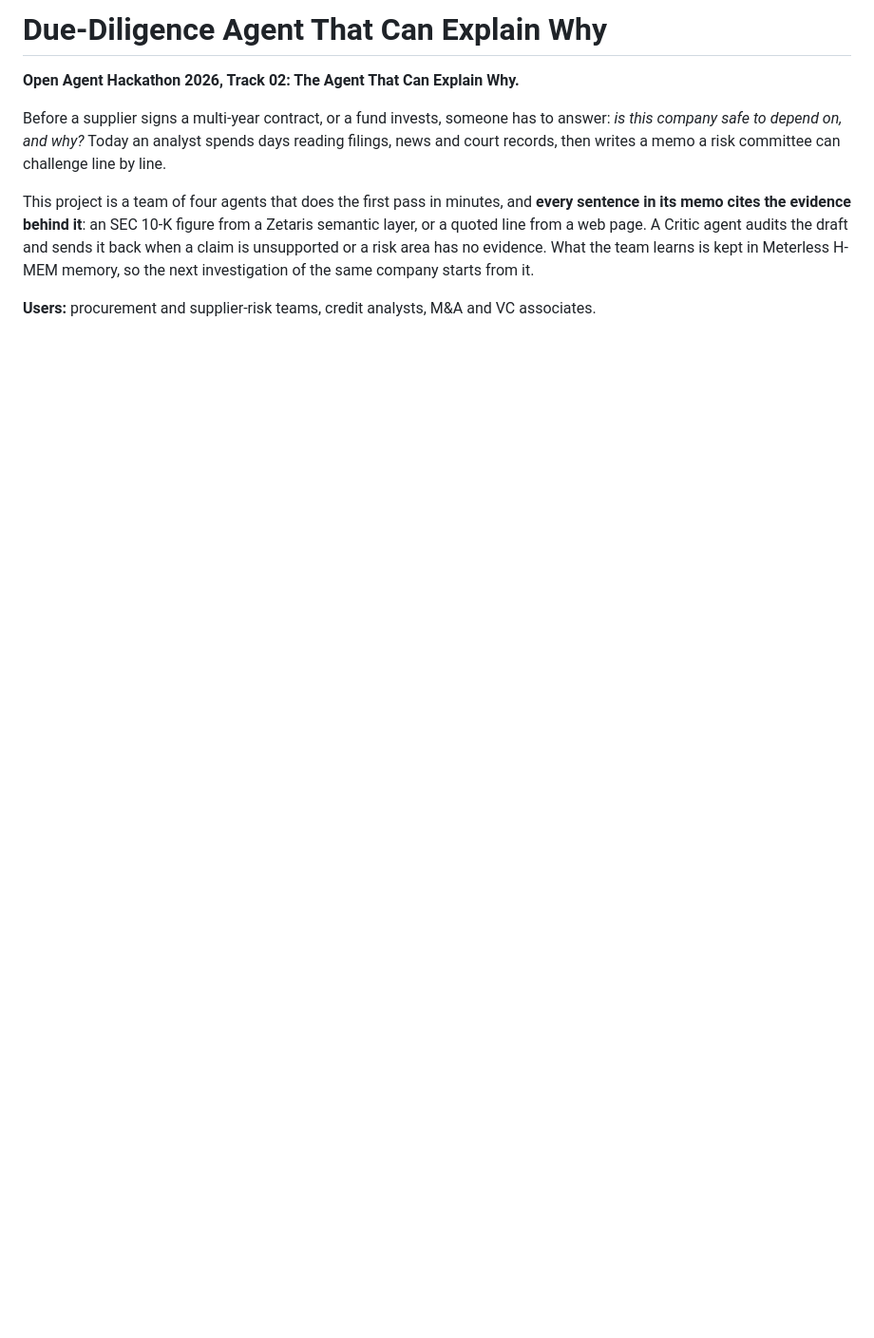
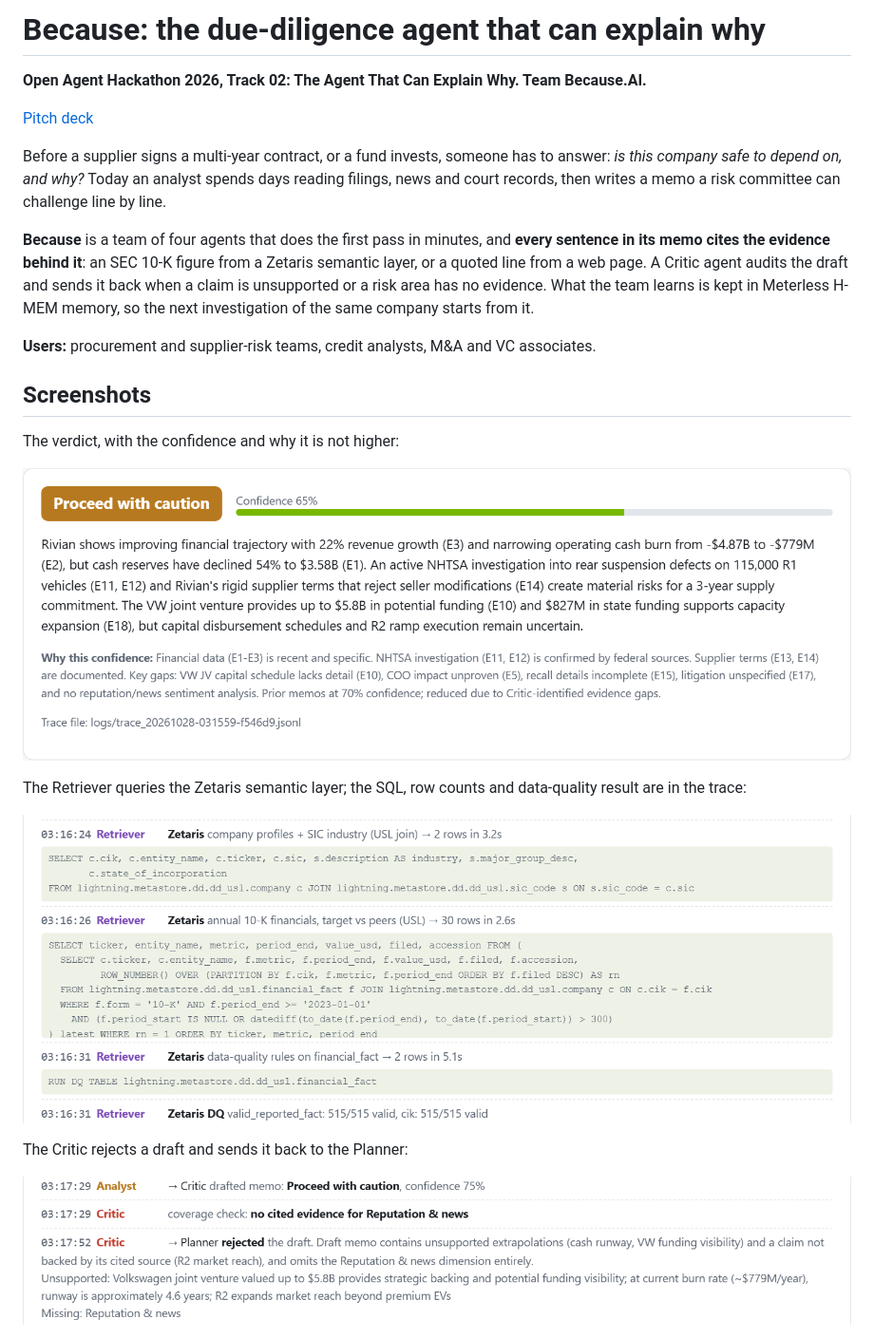
Before and after one commit to AIVIETNAM-AIO-felixdoit/open-agent-hackathon-2026, a Markdown page: README.md, the part around one of its changes. Shown at 95% size. GitHub-like rendering; pictures changed too: docs/images/trace-critic.png (added), docs/images/trace-zetaris.png (added), docs/images/verdict.png (added); blank space fills up the shorter version.

Commit message:
Name the project Because; add demo screenshots to README

```diff
--- a/README.md
+++ b/README.md
@@ -1,9 +1,26 @@
-# Due-Diligence Agent That Can Explain Why
+# Because: the due-diligence agent that can explain why
 
-**Open Agent Hackathon 2026, Track 02: The Agent That Can Explain Why.**
+**Open Agent Hackathon 2026, Track 02: The Agent That Can Explain Why. Team Because.AI.**
+
+[Pitch deck](https://docs.google.com/presentation/d/1bBBqqKW8Pyl7h2QZr2PVqt9UCu5oShLLEDbtAvs3b48)
 
 Before a supplier signs a multi-year contract, or a fund invests, someone has to answer: *is this company safe to depend on, and why?* Today an analyst spends days reading filings, news and court records, then writes a memo a risk committee can challenge line by line.
 
-This project is a team of four agents that does the first pass in minutes, and **every sentence in its memo cites the evidence behind it**: an SEC 10-K figure from a Zetaris semantic layer, or a quoted line from a web page. A Critic agent audits the draft and sends it back when a claim is unsupported or a risk area has no evidence. What the team learns is kept in Meterless H-MEM memory, so the next investigation of the same company starts from it.
+**Because** is a team of four agents that does the first pass in minutes, and **every sentence in its memo cites the evidence behind it**: an SEC 10-K figure from a Zetaris semantic layer, or a quoted line from a web page. A Critic agent audits the draft and sends it back when a claim is unsupported or a risk area has no evidence. What the team learns is kept in Meterless H-MEM memory, so the next investigation of the same company starts from it.
 
 **Users:** procurement and supplier-risk teams, credit analysts, M&A and VC associates.
+
+## Screenshots
+
+The verdict, with the confidence and why it is not higher:
+
+![Verdict and confidence](docs/images/verdict.png)
+
+The Retriever queries the Zetaris semantic layer; the SQL, row counts and data-quality result are in the trace:
+
+![Zetaris queries in the agent trace](docs/images/trace-zetaris.png)
+
+The Critic rejects a draft and sends it back to the Planner:
+
+![Critic rejecting the draft](docs/images/trace-critic.png)
+
```
Also changed, not shown: other parts of README.md (+7 -0 lines), docs/images/evidence.png (added), docs/images/reasons-risks.png (added), 1 other file.
